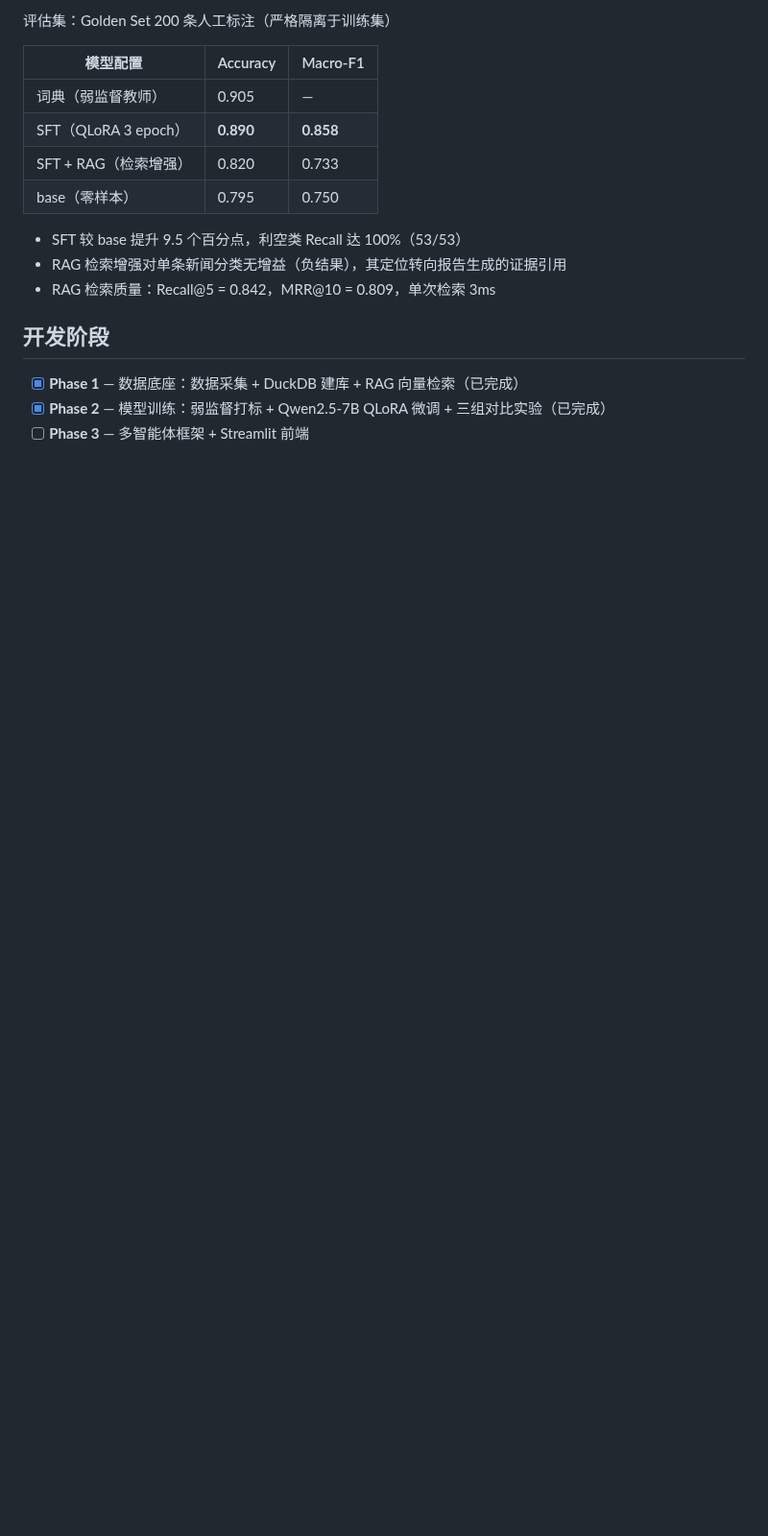
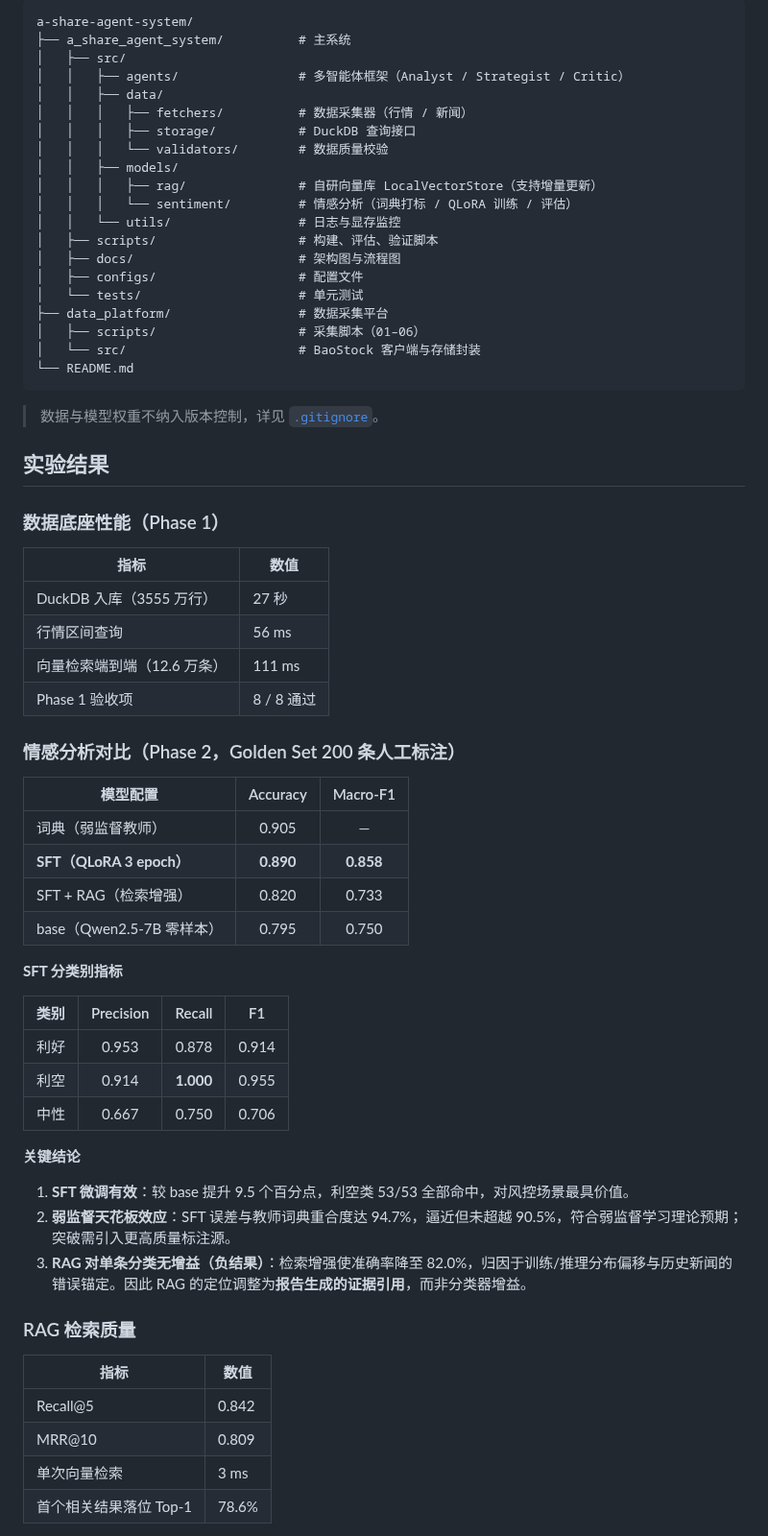
Before and after one commit to yellowanchor/a-share-agent-system, a Markdown page: README.md, the part around one of its changes. Shown at 96% size. GitHub-like rendering; blank space fills up the shorter version.

````diff
--- a/README.md
+++ b/README.md
@@ -96,19 +123,69 @@ python scripts/eval_rag_recall.py
 
-评估集：Golden Set 200 条人工标注（严格隔离于训练集）
+```
+a-share-agent-system/
+├── a_share_agent_system/          # 主系统
+│   ├── src/
+│   │   ├── agents/                # 多智能体框架（Analyst / Strategist / Critic）
+│   │   ├── data/
+│   │   │   ├── fetchers/          # 数据采集器（行情 / 新闻）
+│   │   │   ├── storage/           # DuckDB 查询接口
+│   │   │   └── validators/        # 数据质量校验
+│   │   ├── models/
+│   │   │   ├── rag/               # 自研向量库 LocalVectorStore（支持增量更新）
+│   │   │   └── sentiment/         # 情感分析（词典打标 / QLoRA 训练 / 评估）
+│   │   └── utils/                 # 日志与显存监控
+│   ├── scripts/                   # 构建、评估、验证脚本
+│   ├── docs/                      # 架构图与流程图
+│   ├── configs/                   # 配置文件
+│   └── tests/                     # 单元测试
+├── data_platform/                 # 数据采集平台
+│   ├── scripts/                   # 采集脚本（01–06）
+│   └── src/                       # BaoStock 客户端与存储封装
+└── README.md
+```
+
+> 数据与模型权重不纳入版本控制，详见 [`.gitignore`](.gitignore)。
+
+## 实验结果
+
+### 数据底座性能（Phase 1）
+
+| 指标 | 数值 |
+|------|------|
+| DuckDB 入库（3555 万行） | 27 秒 |
+| 行情区间查询 | 56 ms |
+| 向量检索端到端（12.6 万条） | 111 ms |
+| Phase 1 验收项 | 8 / 8 通过 |
+
+### 情感分析对比（Phase 2，Golden Set 200 条人工标注）
 
 | 模型配置 | Accuracy | Macro-F1 |
-|----------|----------|----------|
+|----------|:--------:|:--------:|
 | 词典（弱监督教师） | 0.905 | — |
-| SFT（QLoRA 3 epoch） | **0.890** | **0.858** |
+| **SFT（QLoRA 3 epoch）** | **0.890** | **0.858** |
 | SFT + RAG（检索增强） | 0.820 | 0.733 |
-| base（零样本） | 0.795 | 0.750 |
+| base（Qwen2.5-7B 零样本） | 0.795 | 0.750 |
 
-- SFT 较 base 提升 9.5 个百分点，利空类 Recall 达 100%（53/53）
-- RAG 检索增强对单条新闻分类无增益（负结果），其定位转向报告生成的证据引用
-- RAG 检索质量：Recall@5 = 0.842，MRR@10 = 0.809，单次检索 3ms
+**SFT 分类别指标**
 
-## 开发阶段
+| 类别 | Precision | Recall | F1 |
+|------|:---------:|:------:|:--:|
+| 利好 | 0.953 | 0.878 | 0.914 |
+| 利空 | 0.914 | **1.000** | 0.955 |
+| 中性 | 0.667 | 0.750 | 0.706 |
 
-- [x] **Phase 1** — 数据底座：数据采集 + DuckDB 建库 + RAG 向量检索（已完成）
-- [x] **Phase 2** — 模型训练：弱监督打标 + Qwen2.5-7B QLoRA 微调 + 三组对比实验（已完成）
-- [ ] **Phase 3** — 多智能体框架 + Streamlit 前端
+**关键结论**
+
+1. **SFT 微调有效**：较 base 提升 9.5 个百分点，利空类 53/53 全部命中，对风控场景最具价值。
+2. **弱监督天花板效应**：SFT 误差与教师词典重合度达 94.7%，逼近但未超越 90.5%，符合弱监督学习理论预期；突破需引入更高质量标注源。
+3. **RAG 对单条分类无增益（负结果）**：检索增强使准确率降至 82.0%，归因于训练/推理分布偏移与历史新闻的错误锚定。因此 RAG 的定位调整为**报告生成的证据引用**，而非分类器增益。
+
+### RAG 检索质量
+
+| 指标 | 数值 |
+|------|------|
+| Recall@5 | 0.842 |
+| MRR@10 | 0.809 |
+| 单次向量检索 | 3 ms |
+| 首个相关结果落位 Top-1 | 78.6% |
+
````
Also changed, not shown: other parts of README.md (+111 -64 lines), a_share_agent_system/docs/architecture.png (added), a_share_agent_system/docs/flow.png (added), 2 other files.
